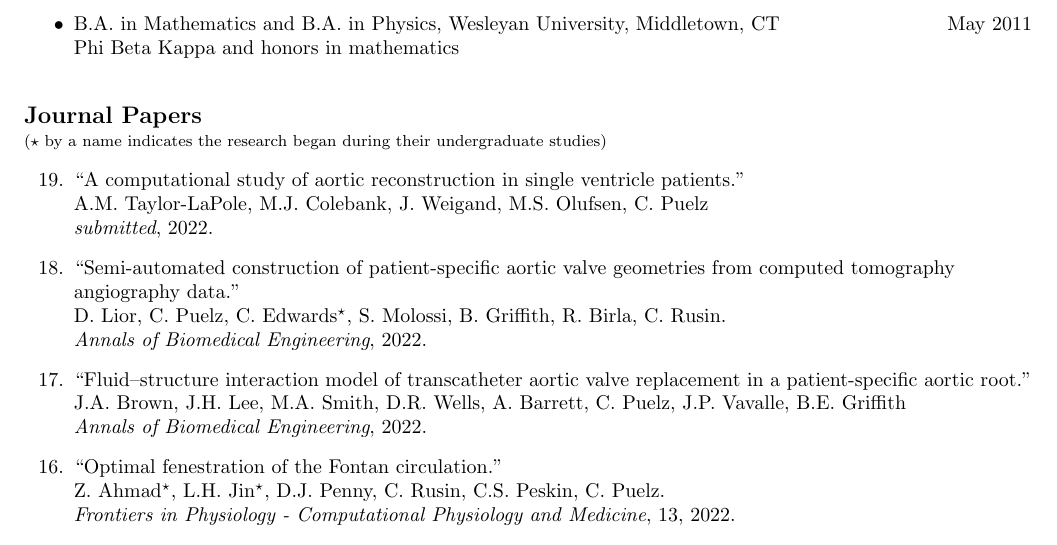
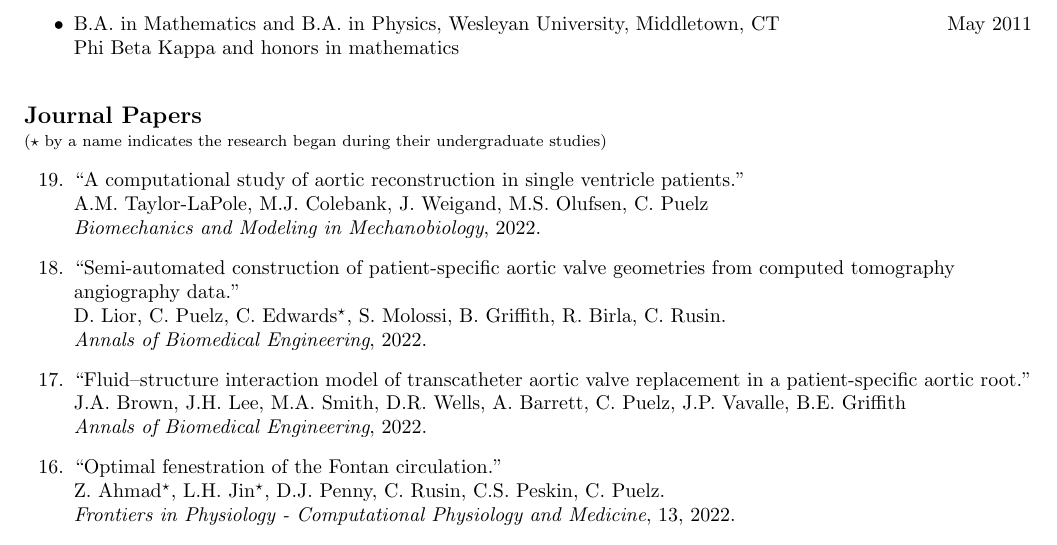
Before and after one commit to cpuelz/cpuelz.github.io, a LaTeX document (cpuelzcv2.tex): part of page 2 of 9, cut so that both start at the same text. Compiled offline with pdfLaTeX.

Commit message:
update papers

```diff
--- a/cpuelzcv2.tex
+++ b/cpuelzcv2.tex
@@ -192,7 +192,7 @@ Phi Beta Kappa and honors in mathematics
 \begin{etaremune}
 \item ``A computational study of aortic reconstruction in single ventricle patients.'' \\
 A.M. Taylor-LaPole, M.J. Colebank, J. Weigand, M.S. Olufsen, C. Puelz \\
-{\em submitted}, 2022.
+{\em Biomechanics and Modeling in Mechanobiology}, 2022.
 \item ``Semi-automated construction of patient-specific aortic valve geometries from computed tomography\\ angiography data.'' \\
 D. Lior, C. Puelz, C. Edwards$^\star$, S. Molossi, B. Griffith, R. Birla, C. Rusin. \\
 {\em Annals of Biomedical Engineering}, 2022.
```
Also changed, not shown: index.md (+1 -1 lines), cpuelzcv2.pdf.
